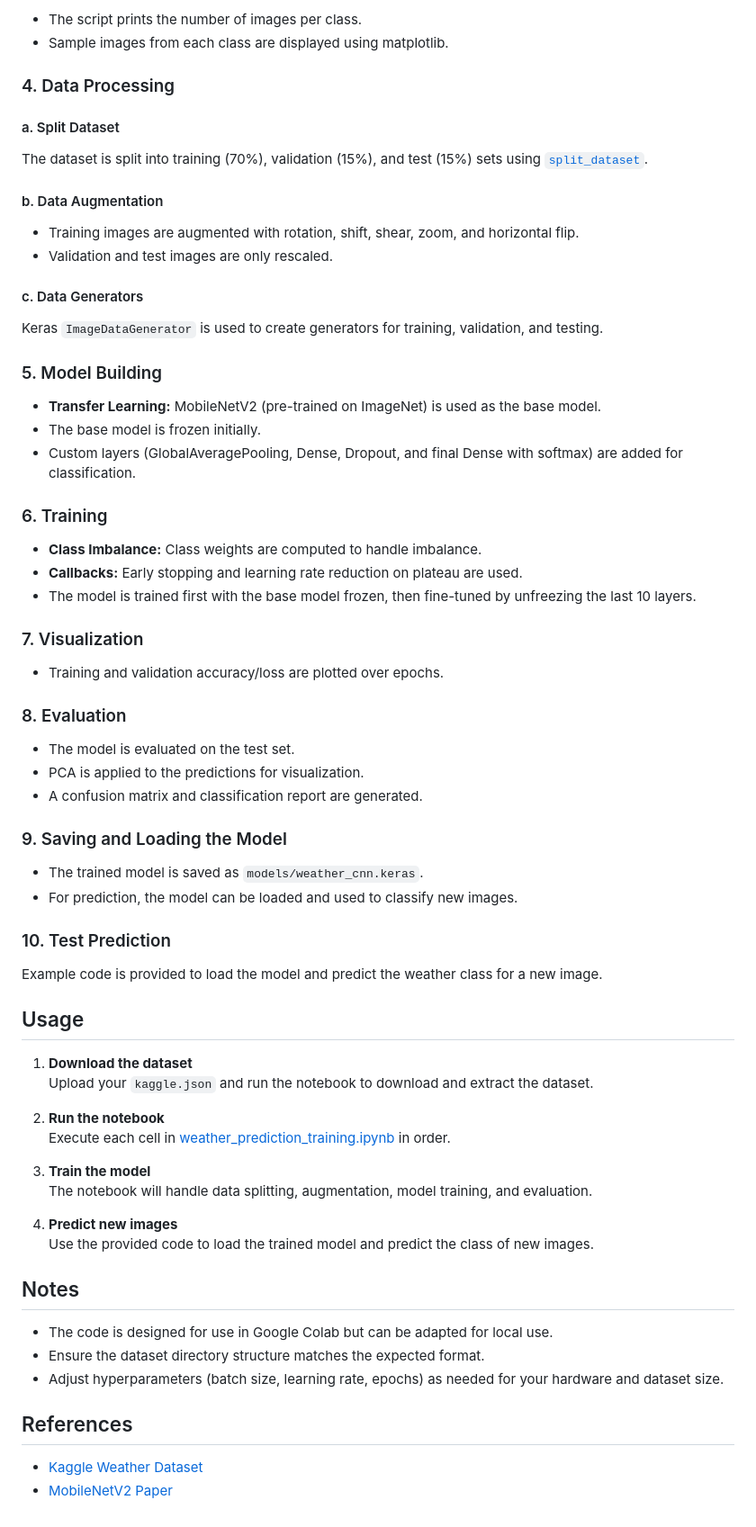
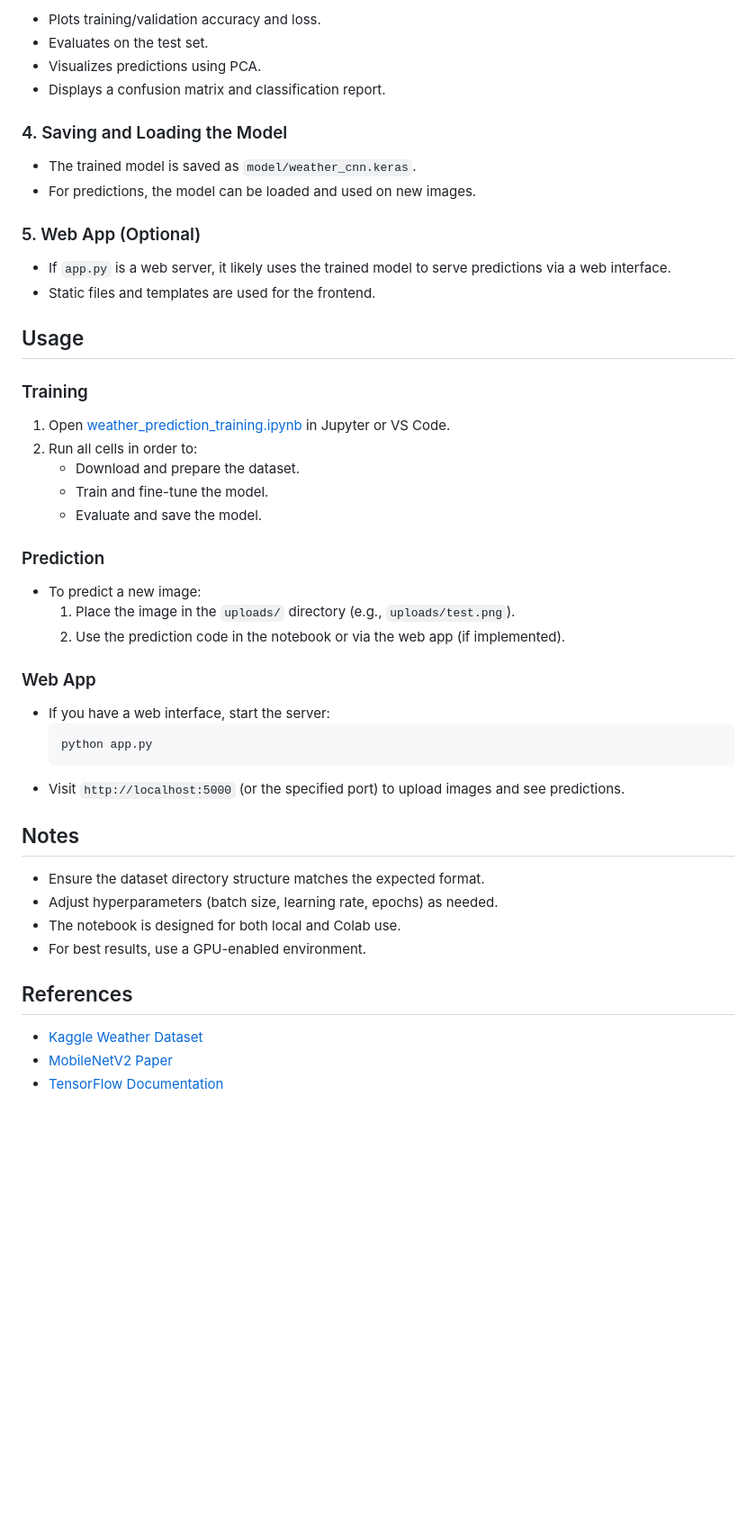
Before and after one commit to Code0fHell/weather_classification, a Markdown page: README.md, the part around the change printed below. Shown: that part at 90% size. GitHub-like rendering; blank space fills up the shorter version.

````diff
--- a/README.md
+++ b/README.md
@@ -59,74 +84,52 @@ All necessary libraries are installed and imported at the start of the notebook.
 
-- The script prints the number of images per class.
-- Sample images from each class are displayed using matplotlib.
+- Plots training/validation accuracy and loss.
+- Evaluates on the test set.
+- Visualizes predictions using PCA.
+- Displays a confusion matrix and classification report.
 
-### 4. Data Processing
+### 4. Saving and Loading the Model
 
-#### a. Split Dataset
+- The trained model is saved as `model/weather_cnn.keras`.
+- For predictions, the model can be loaded and used on new images.
 
-The dataset is split into training (70%), validation (15%), and test (15%) sets using [`split_dataset`](d:/weather_prediction_project/weather_prediction_training.ipynb).
+### 5. Web App (Optional)
 
-#### b. Data Augmentation
-
-- Training images are augmented with rotation, shift, shear, zoom, and horizontal flip.
-- Validation and test images are only rescaled.
-
-#### c. Data Generators
-
-Keras `ImageDataGenerator` is used to create generators for training, validation, and testing.
-
-### 5. Model Building
-
-- **Transfer Learning:** MobileNetV2 (pre-trained on ImageNet) is used as the base model.
-- The base model is frozen initially.
-- Custom layers (GlobalAveragePooling, Dense, Dropout, and final Dense with softmax) are added for classification.
-
-### 6. Training
-
-- **Class Imbalance:** Class weights are computed to handle imbalance.
-- **Callbacks:** Early stopping and learning rate reduction on plateau are used.
-- The model is trained first with the base model frozen, then fine-tuned by unfreezing the last 10 layers.
-
-### 7. Visualization
-
-- Training and validation accuracy/loss are plotted over epochs.
-
-### 8. Evaluation
-
-- The model is evaluated on the test set.
-- PCA is applied to the predictions for visualization.
-- A confusion matrix and classification report are generated.
-
-### 9. Saving and Loading the Model
-
-- The trained model is saved as `models/weather_cnn.keras`.
-- For prediction, the model can be loaded and used to classify new images.
-
-### 10. Test Prediction
-
-Example code is provided to load the model and predict the weather class for a new image.
+- If `app.py` is a web server, it likely uses the trained model to serve predictions via a web interface.
+- Static files and templates are used for the frontend.
 
 ## Usage
 
-1. **Download the dataset**
-   Upload your `kaggle.json` and run the notebook to download and extract the dataset.
+### Training
 
-2. **Run the notebook**
-   Execute each cell in [weather_prediction_training.ipynb](d:/weather_prediction_project/weather_prediction_training.ipynb) in order.
+1. Open [weather_prediction_training.ipynb](weather_prediction_training.ipynb) in Jupyter or VS Code.
+2. Run all cells in order to:
+    - Download and prepare the dataset.
+    - Train and fine-tune the model.
+    - Evaluate and save the model.
 
-3. **Train the model**
-   The notebook will handle data splitting, augmentation, model training, and evaluation.
+### Prediction
 
-4. **Predict new images**
-   Use the provided code to load the trained model and predict the class of new images.
+- To predict a new image:
+    1. Place the image in the `uploads/` directory (e.g., `uploads/test.png`).
+    2. Use the prediction code in the notebook or via the web app (if implemented).
+
+### Web App
+
+- If you have a web interface, start the server:
+    ```sh
+    python app.py
+    ```
+- Visit `http://localhost:5000` (or the specified port) to upload images and see predictions.
 
 ## Notes
 
-- The code is designed for use in Google Colab but can be adapted for local use.
 - Ensure the dataset directory structure matches the expected format.
-- Adjust hyperparameters (batch size, learning rate, epochs) as needed for your hardware and dataset size.
+- Adjust hyperparameters (batch size, learning rate, epochs) as needed.
+- The notebook is designed for both local and Colab use.
+- For best results, use a GPU-enabled environment.
 
 ## References
 
 - [Kaggle Weather Dataset](https://www.kaggle.com/datasets/jehanbhathena/weather-dataset)
 - [MobileNetV2 Paper](https://arxiv.org/abs/1801.04381)
+- [TensorFlow Documentation](https://www.tensorflow.org/)
````
Also changed, not shown: other parts of README.md (+50 -25 lines).
